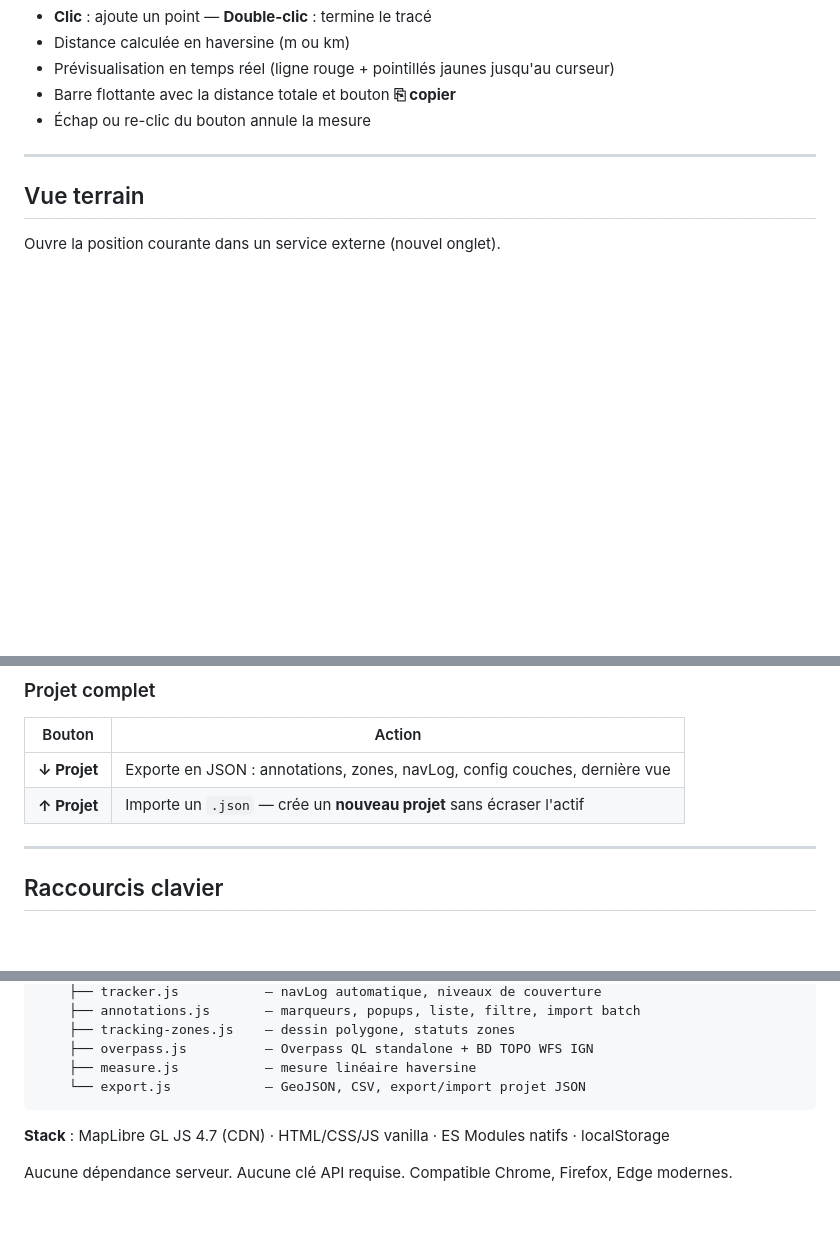
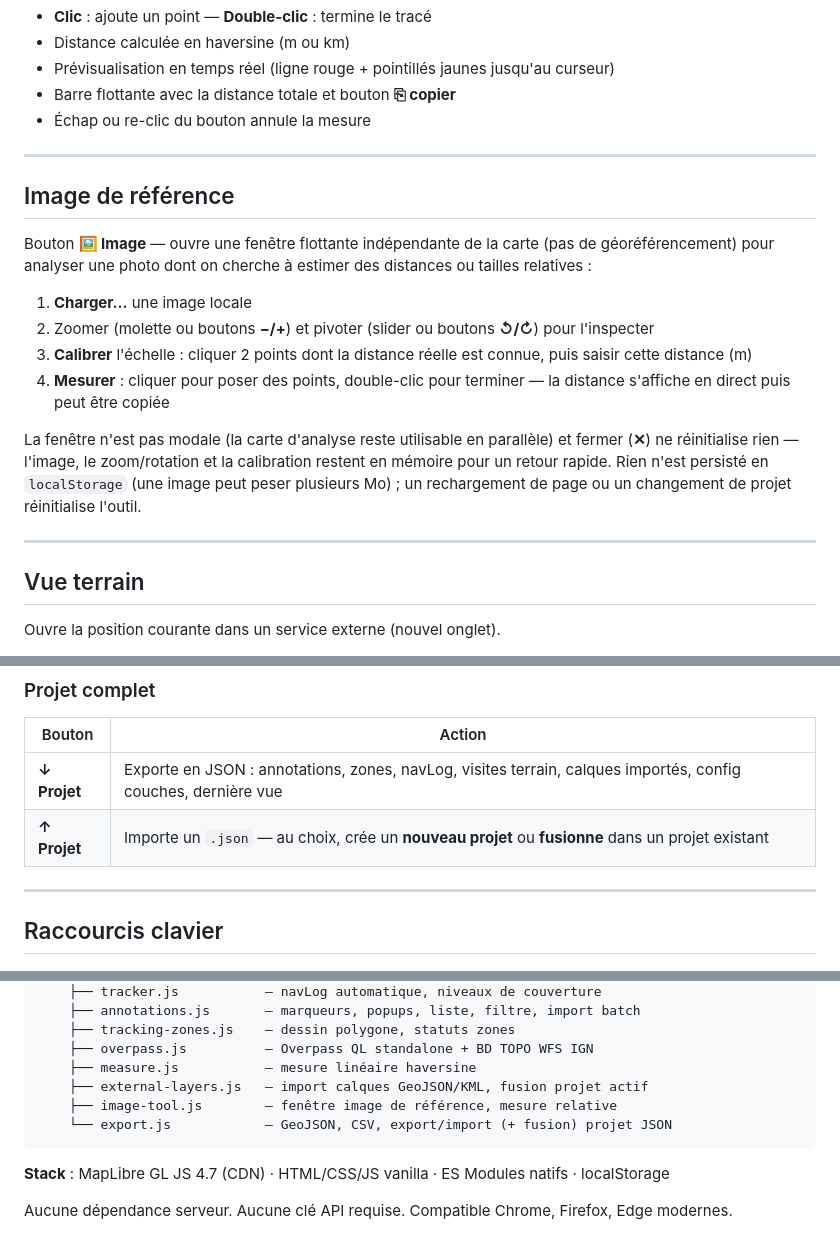
Before and after one commit to nikoko107/geoint_explorer, a Markdown page: README.md, 3 parts joined by grey strips. GitHub-like rendering; blank space fills up the shorter version.

Commit message:
Documente la fusion à l'import, les calques externes et l'outil image dans le README
Co-Authored-By: Claude Sonnet 5 <noreply@anthropic.com>
Claude-Session: https://claude.ai/code/session_01FcXGuWURytYBTD7GqgTj5w

````diff
--- a/README.md
+++ b/README.md
@@ -190,6 +194,19 @@ Bouton **📏 Mesure** :
 
 ---
 
+## Image de référence
+
+Bouton **🖼 Image** — ouvre une fenêtre flottante indépendante de la carte (pas de géoréférencement) pour analyser une photo dont on cherche à estimer des distances ou tailles relatives :
+
+1. **Charger…** une image locale
+2. Zoomer (molette ou boutons **−/+**) et pivoter (slider ou boutons **↺/↻**) pour l'inspecter
+3. **Calibrer** l'échelle : cliquer 2 points dont la distance réelle est connue, puis saisir cette distance (m)
+4. **Mesurer** : cliquer pour poser des points, double-clic pour terminer — la distance s'affiche en direct puis peut être copiée
+
+La fenêtre n'est pas modale (la carte d'analyse reste utilisable en parallèle) et fermer (**✕**) ne réinitialise rien — l'image, le zoom/rotation et la calibration restent en mémoire pour un retour rapide. Rien n'est persisté en `localStorage` (une image peut peser plusieurs Mo) ; un rechargement de page ou un changement de projet réinitialise l'outil.
+
+---
+
 ## Vue terrain
 
 Ouvre la position courante dans un service externe (nouvel onglet).
@@ -217,8 +234,8 @@ Ouvre la position courante dans un service externe (nouvel onglet).
 
 | Bouton | Action |
 |---|---|
-| **↓ Projet** | Exporte en JSON : annotations, zones, navLog, config couches, dernière vue |
-| **↑ Projet** | Importe un `.json` — crée un **nouveau projet** sans écraser l'actif |
+| **↓ Projet** | Exporte en JSON : annotations, zones, navLog, visites terrain, calques importés, config couches, dernière vue |
+| **↑ Projet** | Importe un `.json` — au choix, crée un **nouveau projet** ou **fusionne** dans un projet existant |
 
 ---
 
@@ -248,7 +265,9 @@ geoint-explorer/
     ├── tracking-zones.js    — dessin polygone, statuts zones
     ├── overpass.js          — Overpass QL standalone + BD TOPO WFS IGN
     ├── measure.js           — mesure linéaire haversine
-    └── export.js            — GeoJSON, CSV, export/import projet JSON
+    ├── external-layers.js   — import calques GeoJSON/KML, fusion projet actif
+    ├── image-tool.js        — fenêtre image de référence, mesure relative
+    └── export.js            — GeoJSON, CSV, export/import (+ fusion) projet JSON
 ```
 
 **Stack** : MapLibre GL JS 4.7 (CDN) · HTML/CSS/JS vanilla · ES Modules natifs · localStorage
````
Also changed, not shown: other parts of README.md (+6 -2 lines).
